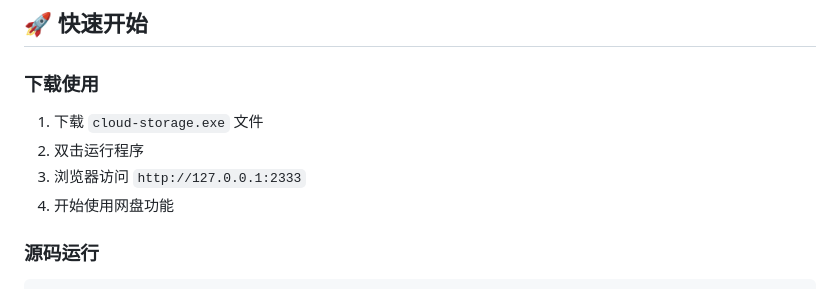
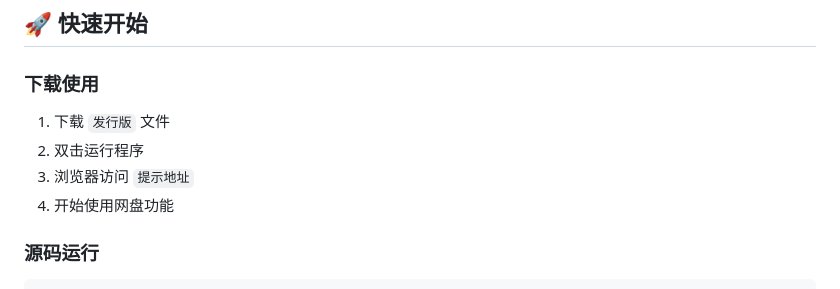
Before and after one commit to XiaoLuoTian189/LanQiao, a Markdown page: README.md, the part around one of its changes. Rendered like a GitHub page.

Commit message:
更新 README.md

```diff
--- a/README.md
+++ b/README.md
@@ -35,9 +35,9 @@
 
 ### 下载使用
 
-1. 下载 `cloud-storage.exe` 文件
+1. 下载 `发行版` 文件
 2. 双击运行程序
-3. 浏览器访问 `http://127.0.0.1:2333`
+3. 浏览器访问 `提示地址`
 4. 开始使用网盘功能
 
 ### 源码运行
```
Also changed, not shown: other parts of README.md (+2 -2 lines).
